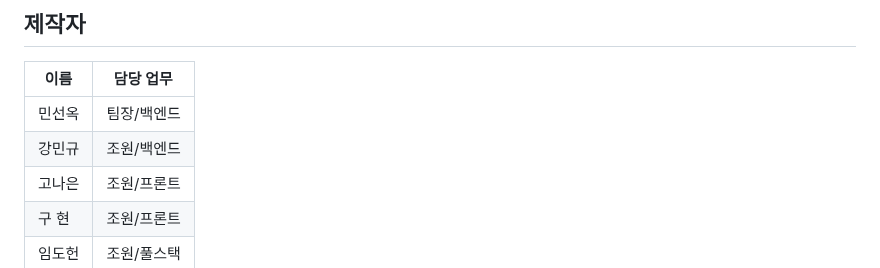
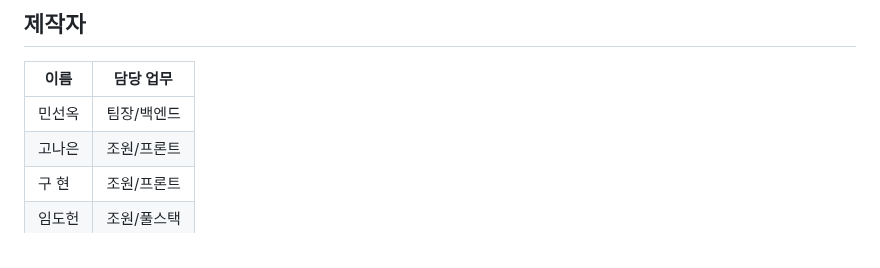
Before and after one commit to mso901/Xhibit, a Markdown page: README.md, the part around the change. GitHub-like rendering.

```diff
--- a/README.md
+++ b/README.md
@@ -88,7 +88,6 @@ https://www.figma.com/file/euv3OvywqneMy36YhP8pRy/Elice_Project1?type=design&nod
 | 이름   | 담당 업무    |
 | ------ | ------------ |
 | 민선옥 | 팀장/백엔드  |
-| 강민규 | 조원/백엔드  |
 | 고나은 | 조원/프론트  |
 | 구 현  | 조원/프론트  |
 | 임도헌 | 조원/풀스택  |
```
